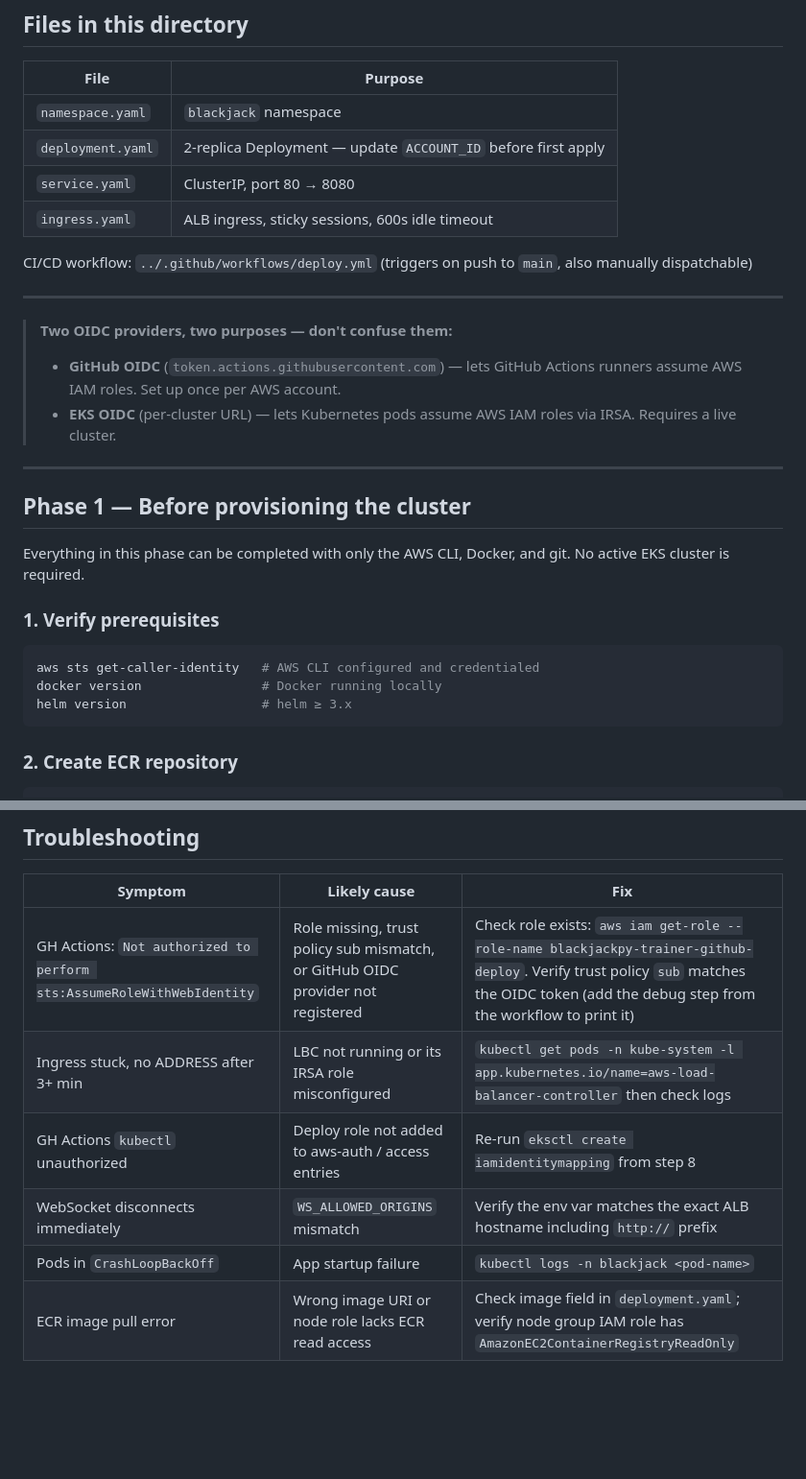
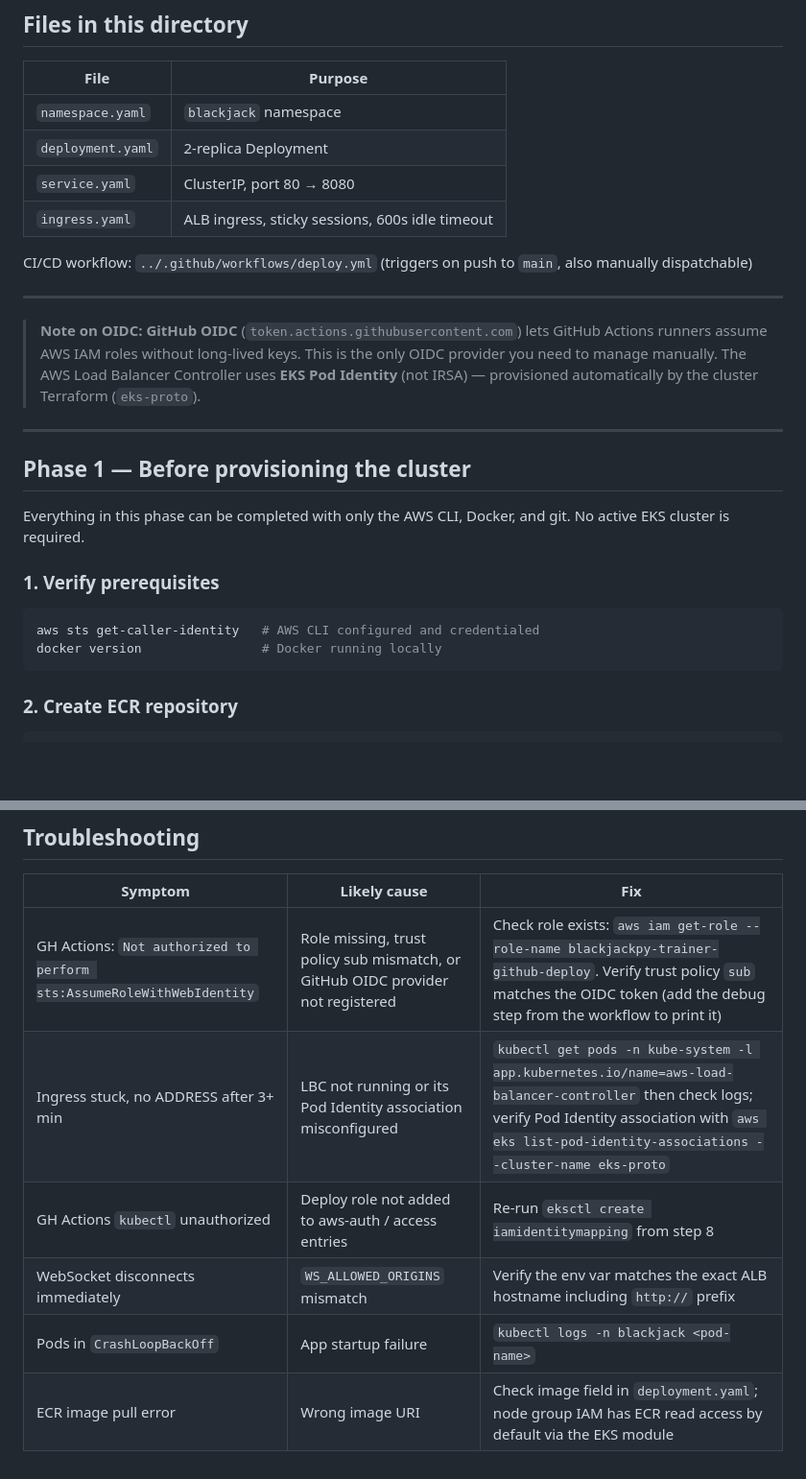
Before and after one commit to jeffhoek/blackjackpy-trainer, a Markdown page: k8s/README.md, 2 parts joined by grey strips. Shown at 96% size. Drawn GitHub-style; blank space fills up the shorter version.

````diff
--- a/k8s/README.md
+++ b/k8s/README.md
@@ -10,7 +10,7 @@ the same pod.
 | File | Purpose |
 |---|---|
 | `namespace.yaml` | `blackjack` namespace |
-| `deployment.yaml` | 2-replica Deployment — update `ACCOUNT_ID` before first apply |
+| `deployment.yaml` | 2-replica Deployment |
 | `service.yaml` | ClusterIP, port 80 → 8080 |
 | `ingress.yaml` | ALB ingress, sticky sessions, 600s idle timeout |
 
@@ -18,9 +18,11 @@ CI/CD workflow: `../.github/workflows/deploy.yml` (triggers on push to `main`, a
 
 ---
 
-> **Two OIDC providers, two purposes — don't confuse them:**
-> - **GitHub OIDC** (`token.actions.githubusercontent.com`) — lets GitHub Actions runners assume AWS IAM roles. Set up once per AWS account.
-> - **EKS OIDC** (per-cluster URL) — lets Kubernetes pods assume AWS IAM roles via IRSA. Requires a live cluster.
+> **Note on OIDC:**
+> **GitHub OIDC** (`token.actions.githubusercontent.com`) lets GitHub Actions runners assume AWS IAM
+> roles without long-lived keys. This is the only OIDC provider you need to manage manually.
+> The AWS Load Balancer Controller uses **EKS Pod Identity** (not IRSA) — provisioned automatically
+> by the cluster Terraform (`eks-proto`).
 
 ---
 
@@ -34,7 +36,6 @@ No active EKS cluster is required.
 ```bash
 aws sts get-caller-identity   # AWS CLI configured and credentialed
 docker version                # Docker running locally
-helm version                  # helm ≥ 3.x
 ```
 
 ### 2. Create ECR repository
@@ -385,8 +266,8 @@ kubectl get ingress blackjack-trainer -n blackjack \
 | Symptom | Likely cause | Fix |
 |---|---|---|
 | GH Actions: `Not authorized to perform sts:AssumeRoleWithWebIdentity` | Role missing, trust policy sub mismatch, or GitHub OIDC provider not registered | Check role exists: `aws iam get-role --role-name blackjackpy-trainer-github-deploy`. Verify trust policy `sub` matches the OIDC token (add the debug step from the workflow to print it) |
-| Ingress stuck, no ADDRESS after 3+ min | LBC not running or its IRSA role misconfigured | `kubectl get pods -n kube-system -l app.kubernetes.io/name=aws-load-balancer-controller` then check logs |
+| Ingress stuck, no ADDRESS after 3+ min | LBC not running or its Pod Identity association misconfigured | `kubectl get pods -n kube-system -l app.kubernetes.io/name=aws-load-balancer-controller` then check logs; verify Pod Identity association with `aws eks list-pod-identity-associations --cluster-name eks-proto` |
 | GH Actions `kubectl` unauthorized | Deploy role not added to aws-auth / access entries | Re-run `eksctl create iamidentitymapping` from step 8 |
 | WebSocket disconnects immediately | `WS_ALLOWED_ORIGINS` mismatch | Verify the env var matches the exact ALB hostname including `http://` prefix |
 | Pods in `CrashLoopBackOff` | App startup failure | `kubectl logs -n blackjack <pod-name>` |
-| ECR image pull error | Wrong image URI or node role lacks ECR read access | Check image field in `deployment.yaml`; verify node group IAM role has `AmazonEC2ContainerRegistryReadOnly` |
+| ECR image pull error | Wrong image URI | Check image field in `deployment.yaml`; node group IAM has ECR read access by default via the EKS module |
````
Also changed, not shown: other parts of k8s/README.md (+9 -129 lines).
